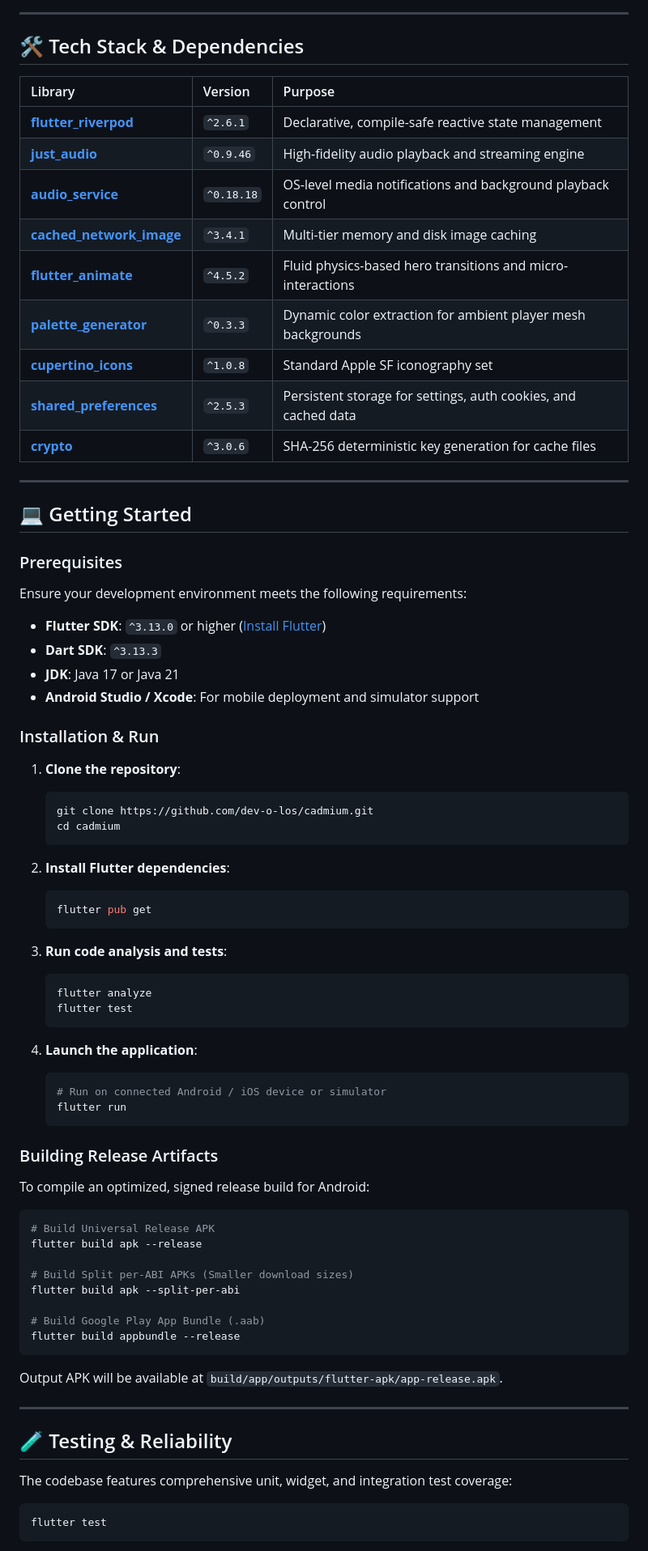
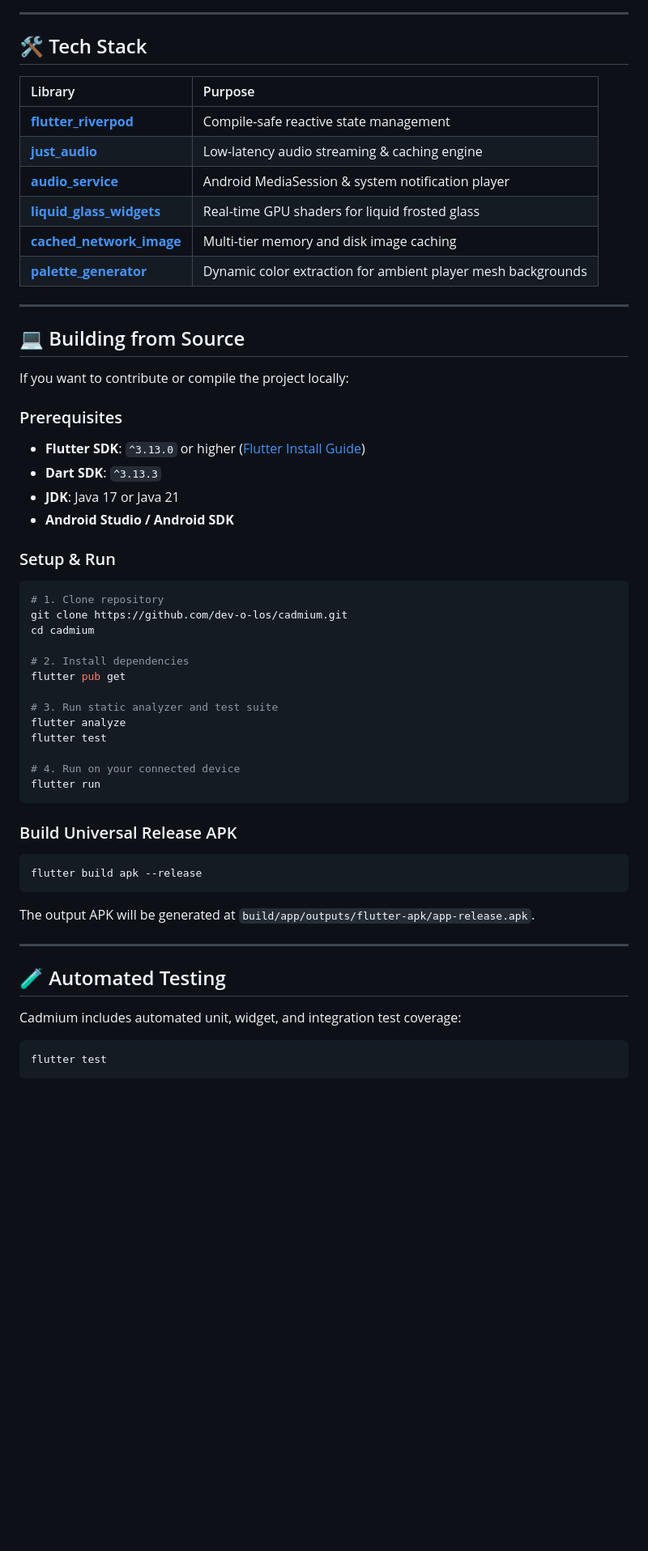
Before and after one commit to dev-o-los/cadmium, a Markdown page: README.md, the part around one of its changes. Shown at 81% size. Drawn GitHub-style; blank space fills up the shorter version.

````diff
--- a/README.md
+++ b/README.md
@@ -128,79 +155,59 @@ flowchart LR
 
 ---
 
-## 🛠️ Tech Stack & Dependencies
+## 🛠️ Tech Stack
 
-| Library | Version | Purpose |
-| :--- | :--- | :--- |
-| **[flutter_riverpod](https://pub.dev/packages/flutter_riverpod)** | `^2.6.1` | Declarative, compile-safe reactive state management |
-| **[just_audio](https://pub.dev/packages/just_audio)** | `^0.9.46` | High-fidelity audio playback and streaming engine |
-| **[audio_service](https://pub.dev/packages/audio_service)** | `^0.18.18` | OS-level media notifications and background playback control |
-| **[cached_network_image](https://pub.dev/packages/cached_network_image)** | `^3.4.1` | Multi-tier memory and disk image caching |
-| **[flutter_animate](https://pub.dev/packages/flutter_animate)** | `^4.5.2` | Fluid physics-based hero transitions and micro-interactions |
-| **[palette_generator](https://pub.dev/packages/palette_generator)** | `^0.3.3` | Dynamic color extraction for ambient player mesh backgrounds |
-| **[cupertino_icons](https://pub.dev/packages/cupertino_icons)** | `^1.0.8` | Standard Apple SF iconography set |
-| **[shared_preferences](https://pub.dev/packages/shared_preferences)** | `^2.5.3` | Persistent storage for settings, auth cookies, and cached data |
-| **[crypto](https://pub.dev/packages/crypto)** | `^3.0.6` | SHA-256 deterministic key generation for cache files |
+| Library | Purpose |
+| :--- | :--- |
+| **[flutter_riverpod](https://pub.dev/packages/flutter_riverpod)** | Compile-safe reactive state management |
+| **[just_audio](https://pub.dev/packages/just_audio)** | Low-latency audio streaming & caching engine |
+| **[audio_service](https://pub.dev/packages/audio_service)** | Android MediaSession & system notification player |
+| **[liquid_glass_widgets](https://pub.dev/packages/liquid_glass_widgets)** | Real-time GPU shaders for liquid frosted glass |
+| **[cached_network_image](https://pub.dev/packages/cached_network_image)** | Multi-tier memory and disk image caching |
+| **[palette_generator](https://pub.dev/packages/palette_generator)** | Dynamic color extraction for ambient player mesh backgrounds |
 
 ---
 
-## 💻 Getting Started
+## 💻 Building from Source
+
+If you want to contribute or compile the project locally:
 
 ### Prerequisites
+* **Flutter SDK**: `^3.13.0` or higher ([Flutter Install Guide](https://docs.flutter.dev/get-started/install))
+* **Dart SDK**: `^3.13.3`
+* **JDK**: Java 17 or Java 21
+* **Android Studio / Android SDK**
 
-Ensure your development environment meets the following requirements:
-- **Flutter SDK**: `^3.13.0` or higher ([Install Flutter](https://docs.flutter.dev/get-started/install))
-- **Dart SDK**: `^3.13.3`
-- **JDK**: Java 17 or Java 21
-- **Android Studio / Xcode**: For mobile deployment and simulator support
-
-### Installation & Run
-
-1. **Clone the repository**:
-   ```bash
-   git clone https://github.com/dev-o-los/cadmium.git
-   cd cadmium
-   ```
-
-2. **Install Flutter dependencies**:
-   ```bash
-   flutter pub get
-   ```
-
-3. **Run code analysis and tests**:
-   ```bash
-   flutter analyze
-   flutter test
-   ```
-
-4. **Launch the application**:
-   ```bash
-   # Run on connected Android / iOS device or simulator
-   flutter run
-   ```
-
-### Building Release Artifacts
-
-To compile an optimized, signed release build for Android:
+### Setup & Run
 
 ```bash
-# Build Universal Release APK
-flutter build apk --release
+# 1. Clone repository
+git clone https://github.com/dev-o-los/cadmium.git
+cd cadmium
 
-# Build Split per-ABI APKs (Smaller download sizes)
-flutter build apk --split-per-abi
+# 2. Install dependencies
+flutter pub get
 
-# Build Google Play App Bundle (.aab)
-flutter build appbundle --release
+# 3. Run static analyzer and test suite
+flutter analyze
+flutter test
+
+# 4. Run on your connected device
+flutter run
 ```
 
-Output APK will be available at `build/app/outputs/flutter-apk/app-release.apk`.
+### Build Universal Release APK
+
+```bash
+flutter build apk --release
+```
+The output APK will be generated at `build/app/outputs/flutter-apk/app-release.apk`.
 
 ---
 
-## 🧪 Testing & Reliability
+## 🧪 Automated Testing
 
-The codebase features comprehensive unit, widget, and integration test coverage:
+Cadmium includes automated unit, widget, and integration test coverage:
 
 ```bash
 flutter test
````
Also changed, not shown: other parts of README.md (+121 -109 lines), assets/screenshots/album_view.jpg (added), assets/screenshots/lyrics_view.jpg (added), assets/screenshots/player_view.png (added).
